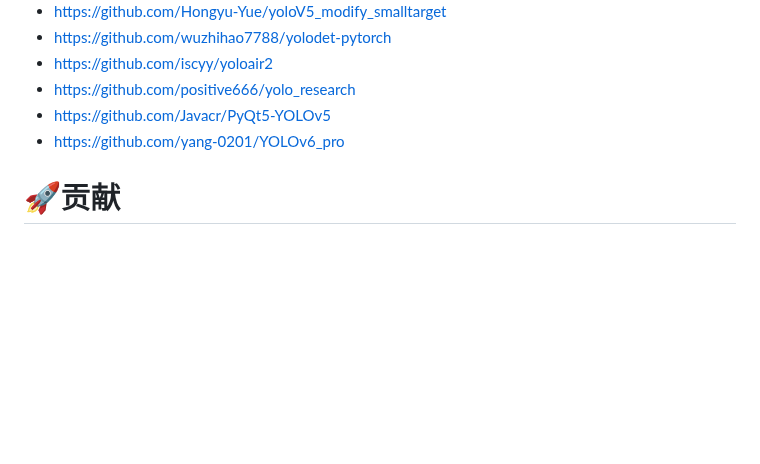
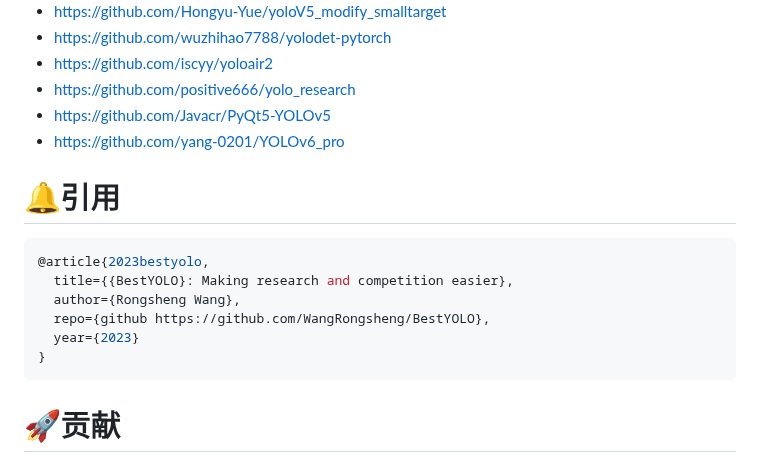
Before and after one commit to WangRongsheng/BestYOLO, a Markdown page: README.md, the part around the change. Rendered like a GitHub page; blank space fills up the shorter version.

````diff
--- a/README.md
+++ b/README.md
@@ -85,6 +85,17 @@ BestYOLO是一个以科研和竞赛为导向的最好的YOLO实践框架!
 - [https://github.com/Javacr/PyQt5-YOLOv5](https://github.com/Javacr/PyQt5-YOLOv5)
 - [https://github.com/yang-0201/YOLOv6_pro](https://github.com/yang-0201/YOLOv6_pro)
 
+# 🔔引用
+
+```python
+@article{2023bestyolo,
+  title={{BestYOLO}: Making research and competition easier},
+  author={Rongsheng Wang},
+  repo={github https://github.com/WangRongsheng/BestYOLO},
+  year={2023}
+}
+```
+
 # 🚀贡献
 [![Forkers repo roster for @WangRongsheng/BestYOLO](https://reporoster.com/forks/WangRongsheng/BestYOLO)](https://github.com/WangRongsheng/BestYOLO/network/members)
 
````
